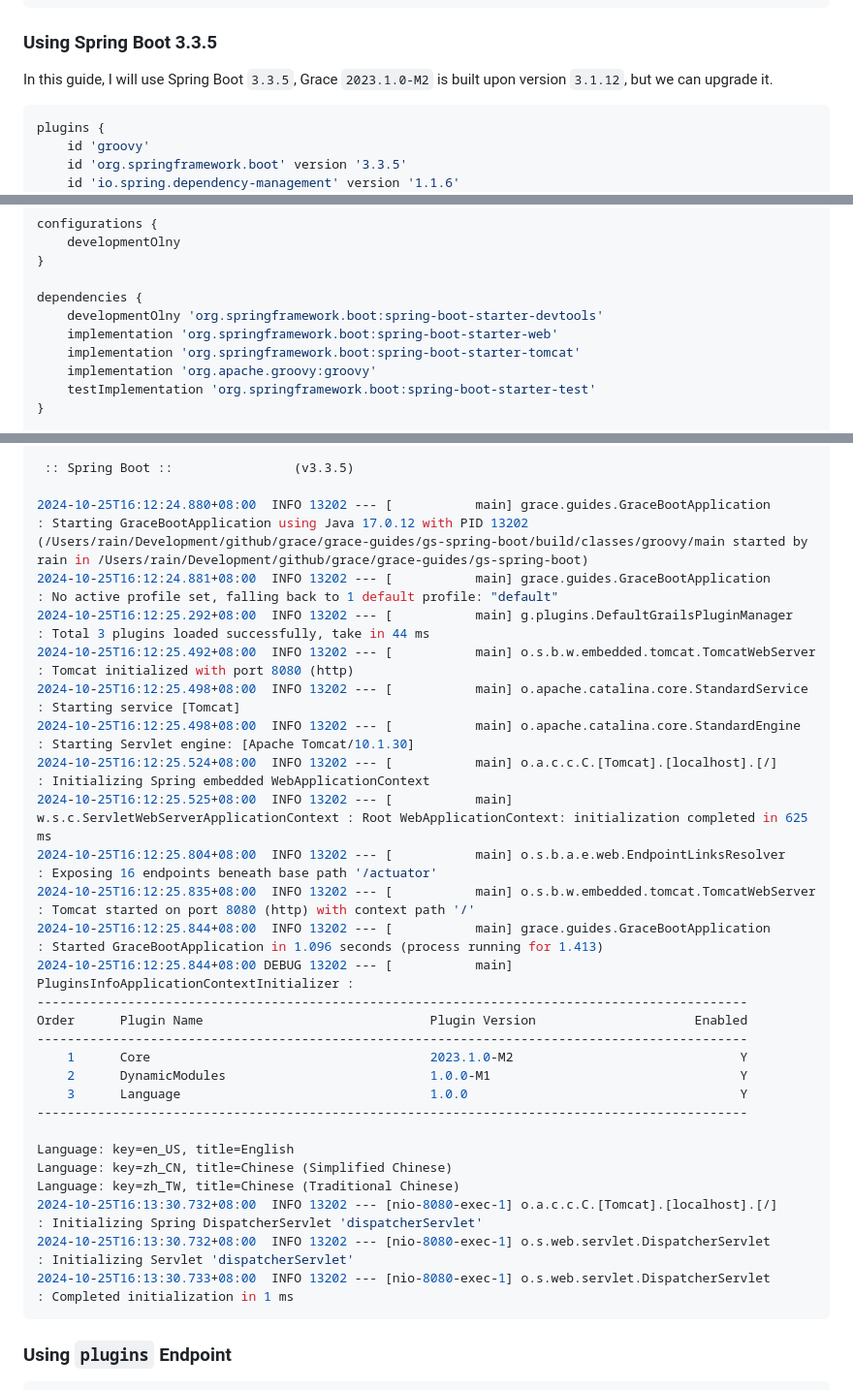
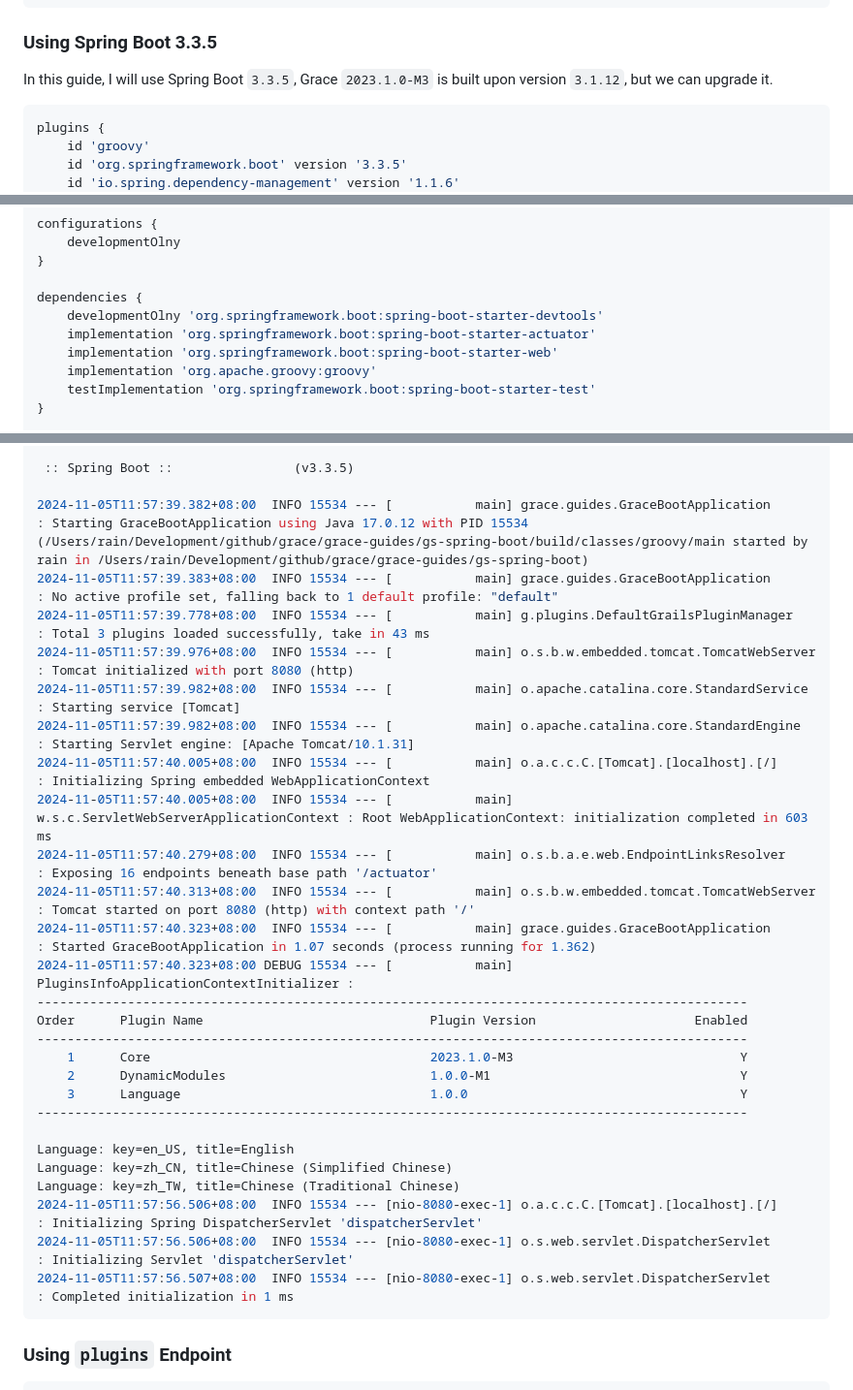
Before and after one commit to grace-guides/gs-spring-boot, a Markdown page: README.md, 3 parts joined by grey strips. Shown: that part at 97% size. Drawn GitHub-style.

````diff
--- a/README.md
+++ b/README.md
@@ -18,7 +18,7 @@ spring init -a=gs-spring-boot -g=grace.guides -n="Grace Guide for Spring Boot" -
 
 ### Using Spring Boot 3.3.5
 
-In this guide, I will use Spring Boot `3.3.5`, Grace `2023.1.0-M2` is built upon version `3.1.12`, but we can upgrade it.
+In this guide, I will use Spring Boot `3.3.5`, Grace `2023.1.0-M3` is built upon version `3.1.12`, but we can upgrade it.
 
 ```gradle
 plugins {
@@ -47,8 +47,8 @@ configurations {
 
 dependencies {
 	developmentOlny 'org.springframework.boot:spring-boot-starter-devtools'
+	implementation 'org.springframework.boot:spring-boot-starter-actuator'
 	implementation 'org.springframework.boot:spring-boot-starter-web'
-	implementation 'org.springframework.boot:spring-boot-starter-tomcat'
 	implementation 'org.apache.groovy:groovy'
 	testImplementation 'org.springframework.boot:spring-boot-starter-test'
 }
@@ -160,22 +158,22 @@ class GraceBootApplication implements CommandLineRunner {
 
  :: Spring Boot ::                (v3.3.5)
 
-2024-10-25T16:12:24.880+08:00  INFO 13202 --- [           main] grace.guides.GraceBootApplication        : Starting GraceBootApplication using Java 17.0.12 with PID 13202 (/Users/rain/Development/github/grace/grace-guides/gs-spring-boot/build/classes/groovy/main started by rain in /Users/rain/Development/github/grace/grace-guides/gs-spring-boot)
-2024-10-25T16:12:24.881+08:00  INFO 13202 --- [           main] grace.guides.GraceBootApplication        : No active profile set, falling back to 1 default profile: "default"
-2024-10-25T16:12:25.292+08:00  INFO 13202 --- [           main] g.plugins.DefaultGrailsPluginManager     : Total 3 plugins loaded successfully, take in 44 ms
-2024-10-25T16:12:25.492+08:00  INFO 13202 --- [           main] o.s.b.w.embedded.tomcat.TomcatWebServer  : Tomcat initialized with port 8080 (http)
-2024-10-25T16:12:25.498+08:00  INFO 13202 --- [           main] o.apache.catalina.core.StandardService   : Starting service [Tomcat]
-2024-10-25T16:12:25.498+08:00  INFO 13202 --- [           main] o.apache.catalina.core.StandardEngine    : Starting Servlet engine: [Apache Tomcat/10.1.30]
-2024-10-25T16:12:25.524+08:00  INFO 13202 --- [           main] o.a.c.c.C.[Tomcat].[localhost].[/]       : Initializing Spring embedded WebApplicationContext
-2024-10-25T16:12:25.525+08:00  INFO 13202 --- [           main] w.s.c.ServletWebServerApplicationContext : Root WebApplicationContext: initialization completed in 625 ms
-2024-10-25T16:12:25.804+08:00  INFO 13202 --- [           main] o.s.b.a.e.web.EndpointLinksResolver      : Exposing 16 endpoints beneath base path '/actuator'
-2024-10-25T16:12:25.835+08:00  INFO 13202 --- [           main] o.s.b.w.embedded.tomcat.TomcatWebServer  : Tomcat started on port 8080 (http) with context path '/'
-2024-10-25T16:12:25.844+08:00  INFO 13202 --- [           main] grace.guides.GraceBootApplication        : Started GraceBootApplication in 1.096 seconds (process running for 1.413)
-2024-10-25T16:12:25.844+08:00 DEBUG 13202 --- [           main] PluginsInfoApplicationContextInitializer :
+2024-11-05T11:57:39.382+08:00  INFO 15534 --- [           main] grace.guides.GraceBootApplication        : Starting GraceBootApplication using Java 17.0.12 with PID 15534 (/Users/rain/Development/github/grace/grace-guides/gs-spring-boot/build/classes/groovy/main started by rain in /Users/rain/Development/github/grace/grace-guides/gs-spring-boot)
+2024-11-05T11:57:39.383+08:00  INFO 15534 --- [           main] grace.guides.GraceBootApplication        : No active profile set, falling back to 1 default profile: "default"
+2024-11-05T11:57:39.778+08:00  INFO 15534 --- [           main] g.plugins.DefaultGrailsPluginManager     : Total 3 plugins loaded successfully, take in 43 ms
+2024-11-05T11:57:39.976+08:00  INFO 15534 --- [           main] o.s.b.w.embedded.tomcat.TomcatWebServer  : Tomcat initialized with port 8080 (http)
+2024-11-05T11:57:39.982+08:00  INFO 15534 --- [           main] o.apache.catalina.core.StandardService   : Starting service [Tomcat]
+2024-11-05T11:57:39.982+08:00  INFO 15534 --- [           main] o.apache.catalina.core.StandardEngine    : Starting Servlet engine: [Apache Tomcat/10.1.31]
+2024-11-05T11:57:40.005+08:00  INFO 15534 --- [           main] o.a.c.c.C.[Tomcat].[localhost].[/]       : Initializing Spring embedded WebApplicationContext
+2024-11-05T11:57:40.005+08:00  INFO 15534 --- [           main] w.s.c.ServletWebServerApplicationContext : Root WebApplicationContext: initialization completed in 603 ms
+2024-11-05T11:57:40.279+08:00  INFO 15534 --- [           main] o.s.b.a.e.web.EndpointLinksResolver      : Exposing 16 endpoints beneath base path '/actuator'
+2024-11-05T11:57:40.313+08:00  INFO 15534 --- [           main] o.s.b.w.embedded.tomcat.TomcatWebServer  : Tomcat started on port 8080 (http) with context path '/'
+2024-11-05T11:57:40.323+08:00  INFO 15534 --- [           main] grace.guides.GraceBootApplication        : Started GraceBootApplication in 1.07 seconds (process running for 1.362)
+2024-11-05T11:57:40.323+08:00 DEBUG 15534 --- [           main] PluginsInfoApplicationContextInitializer :
 ----------------------------------------------------------------------------------------------
 Order      Plugin Name                              Plugin Version                     Enabled
 ----------------------------------------------------------------------------------------------
-    1      Core                                     2023.1.0-M2                              Y
+    1      Core                                     2023.1.0-M3                              Y
     2      DynamicModules                           1.0.0-M1                                 Y
     3      Language                                 1.0.0                                    Y
 ----------------------------------------------------------------------------------------------
@@ -183,9 +181,9 @@ Order      Plugin Name                              Plugin Version
 Language: key=en_US, title=English
 Language: key=zh_CN, title=Chinese (Simplified Chinese)
 Language: key=zh_TW, title=Chinese (Traditional Chinese)
-2024-10-25T16:13:30.732+08:00  INFO 13202 --- [nio-8080-exec-1] o.a.c.c.C.[Tomcat].[localhost].[/]       : Initializing Spring DispatcherServlet 'dispatcherServlet'
-2024-10-25T16:13:30.732+08:00  INFO 13202 --- [nio-8080-exec-1] o.s.web.servlet.DispatcherServlet        : Initializing Servlet 'dispatcherServlet'
-2024-10-25T16:13:30.733+08:00  INFO 13202 --- [nio-8080-exec-1] o.s.web.servlet.DispatcherServlet        : Completed initialization in 1 ms
+2024-11-05T11:57:56.506+08:00  INFO 15534 --- [nio-8080-exec-1] o.a.c.c.C.[Tomcat].[localhost].[/]       : Initializing Spring DispatcherServlet 'dispatcherServlet'
+2024-11-05T11:57:56.506+08:00  INFO 15534 --- [nio-8080-exec-1] o.s.web.servlet.DispatcherServlet        : Initializing Servlet 'dispatcherServlet'
+2024-11-05T11:57:56.507+08:00  INFO 15534 --- [nio-8080-exec-1] o.s.web.servlet.DispatcherServlet        : Completed initialization in 1 ms
 ```
 
 ### Using `plugins` Endpoint
````
Also changed, not shown: other parts of README.md (+3 -5 lines).
